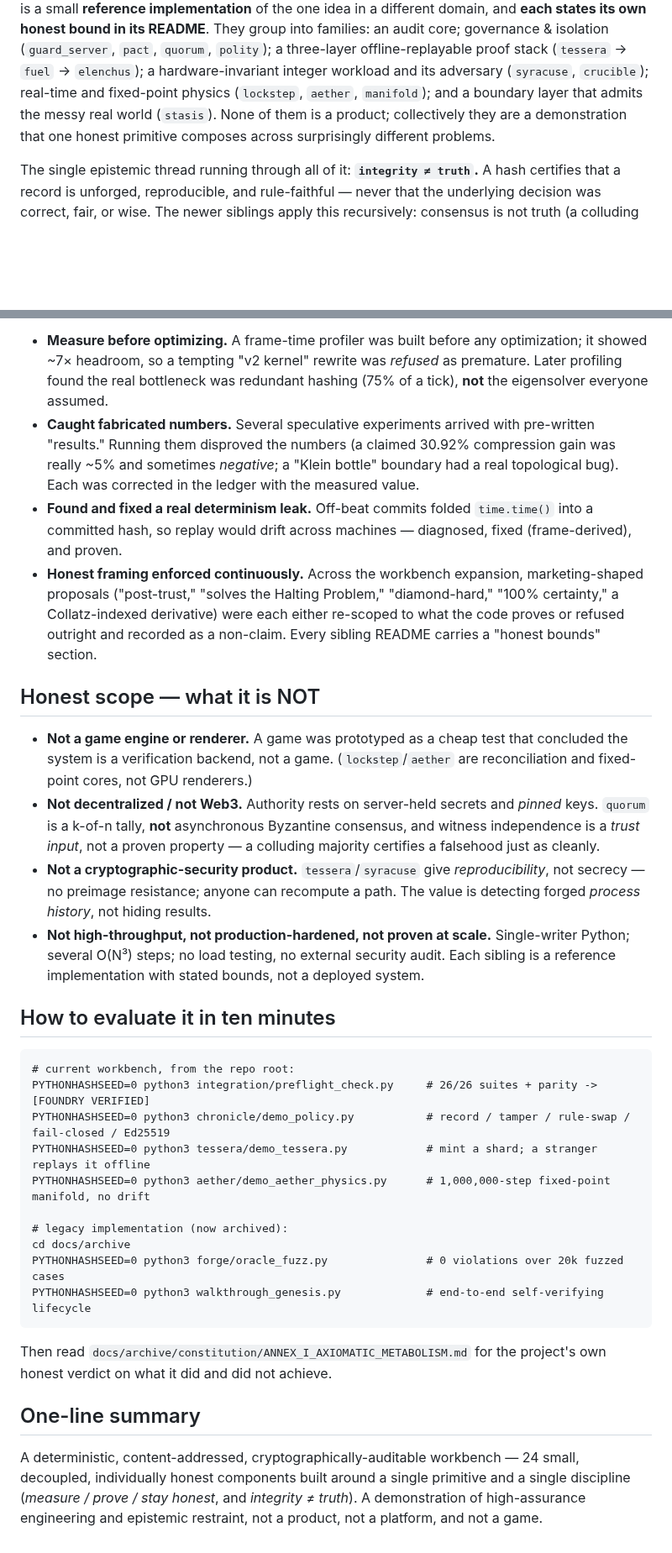
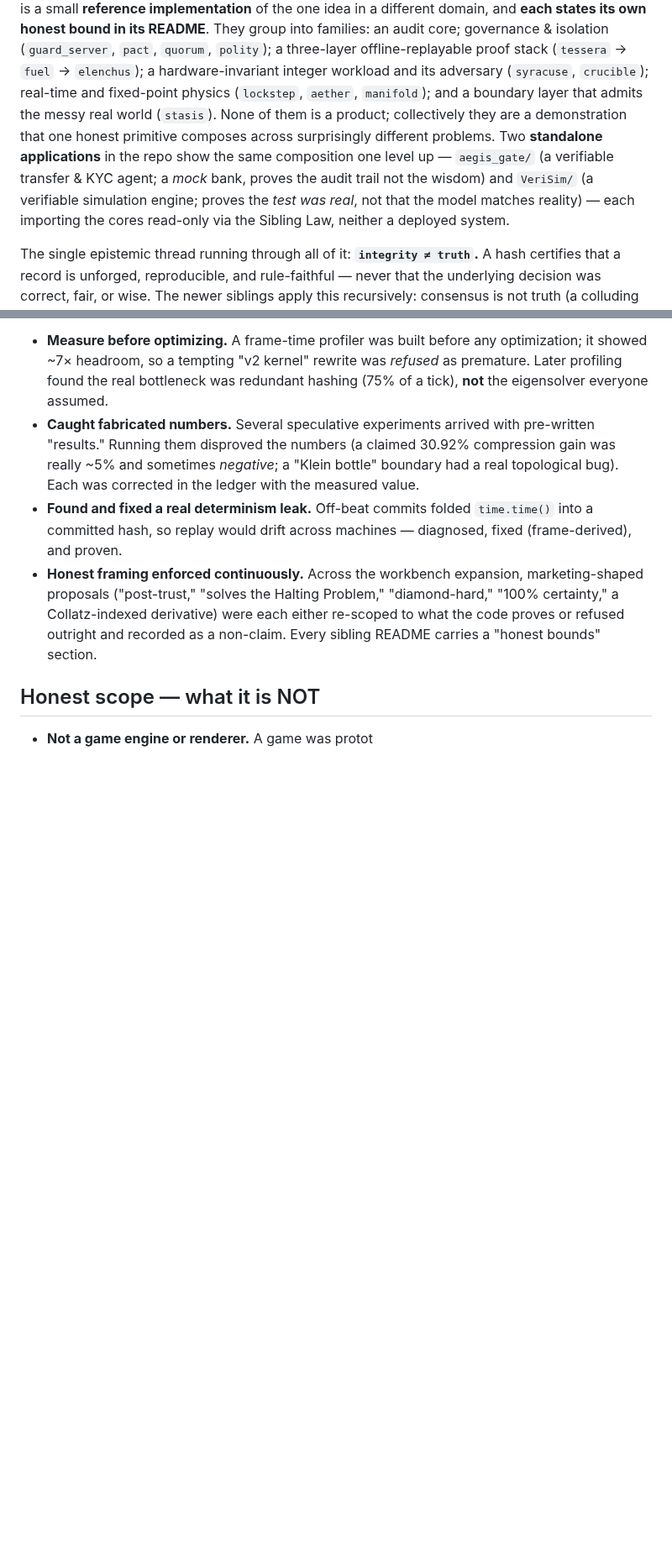
Before and after one commit to Dedoc-9/Dentatus, a Markdown page: OVERVIEW.md, 2 parts joined by grey strips. Shown at 84% size. Drawn GitHub-style; blank space fills up the shorter version.

````diff
--- a/OVERVIEW.md
+++ b/OVERVIEW.md
@@ -42,7 +42,10 @@ README**. They group into families: an audit core; governance & isolation (`guar
 hardware-invariant integer workload and its adversary (`syracuse`, `crucible`); real-time and fixed-point
 physics (`lockstep`, `aether`, `manifold`); and a boundary layer that admits the messy real world
 (`stasis`). None of them is a product; collectively they are a demonstration that one honest primitive
-composes across surprisingly different problems.
+composes across surprisingly different problems. Two **standalone applications** in the repo show the same
+composition one level up — `aegis_gate/` (a verifiable transfer & KYC agent; a *mock* bank, proves the audit
+trail not the wisdom) and `VeriSim/` (a verifiable simulation engine; proves the *test was real*, not that the
+model matches reality) — each importing the cores read-only via the Sibling Law, neither a deployed system.
 
 The single epistemic thread running through all of it: **`integrity ≠ truth`.** A hash certifies that a
 record is unforged, reproducible, and rule-faithful — never that the underlying decision was correct, fair,
@@ -84,40 +88,4 @@ The methodology is more interesting than any feature, and the history shows it u
 
 ## Honest scope — what it is NOT
 
-- **Not a game engine or renderer.** A game was prototyped as a cheap test that concluded the system is a
-  verification backend, not a game. (`lockstep`/`aether` are reconciliation and fixed-point cores, not GPU
-  renderers.)
-- **Not decentralized / not Web3.** Authority rests on server-held secrets and *pinned* keys. `quorum` is a
-  k-of-n tally, **not** asynchronous Byzantine consensus, and witness independence is a *trust input*, not a
-  proven property — a colluding majority certifies a falsehood just as cleanly.
-- **Not a cryptographic-security product.** `tessera`/`syracuse` give *reproducibility*, not secrecy — no
-  preimage resistance; anyone can recompute a path. The value is detecting forged *process history*, not
-  hiding results.
-- **Not high-throughput, not production-hardened, not proven at scale.** Single-writer Python; several O(N³)
-  steps; no load testing, no external security audit. Each sibling is a reference implementation with stated
-  bounds, not a deployed system.
-
-## How to evaluate it in ten minutes
-
-```
-# current workbench, from the repo root:
-PYTHONHASHSEED=0 python3 integration/preflight_check.py     # 26/26 suites + parity -> [FOUNDRY VERIFIED]
-PYTHONHASHSEED=0 python3 chronicle/demo_policy.py           # record / tamper / rule-swap / fail-closed / Ed25519
-PYTHONHASHSEED=0 python3 tessera/demo_tessera.py            # mint a shard; a stranger replays it offline
-PYTHONHASHSEED=0 python3 aether/demo_aether_physics.py      # 1,000,000-step fixed-point manifold, no drift
-
-# legacy implementation (now archived):
-cd docs/archive
-PYTHONHASHSEED=0 python3 forge/oracle_fuzz.py               # 0 violations over 20k fuzzed cases
-PYTHONHASHSEED=0 python3 walkthrough_genesis.py             # end-to-end self-verifying lifecycle
-```
-
-Then read `docs/archive/constitution/ANNEX_I_AXIOMATIC_METABOLISM.md` for the project's own honest verdict on
-what it did and did not achieve.
-
-## One-line summary
-
-A deterministic, content-addressed, cryptographically-auditable workbench — 24 small, decoupled, individually
-honest components built around a single primitive and a single discipline (*measure / prove / stay honest*,
-and *integrity ≠ truth*). A demonstration of high-assurance engineering and epistemic restraint, not a
-product, not a platform, and not a game.
+- **Not a game engine or renderer.** A game was protot
````
Also changed, not shown: other parts of OVERVIEW.md (+1 -0 lines), AGENTS.md (+9 -0 lines), README.md (+15 -0 lines).
